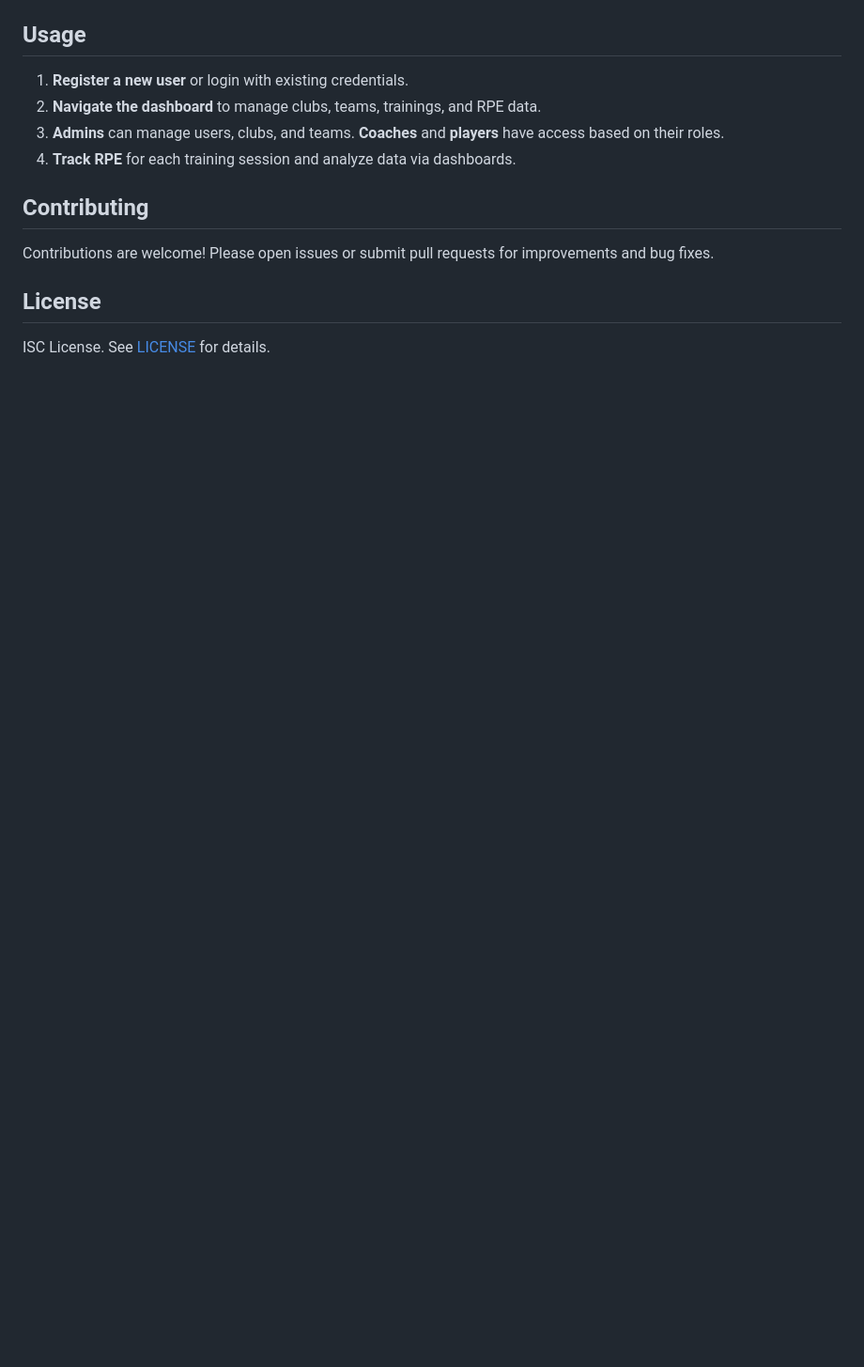
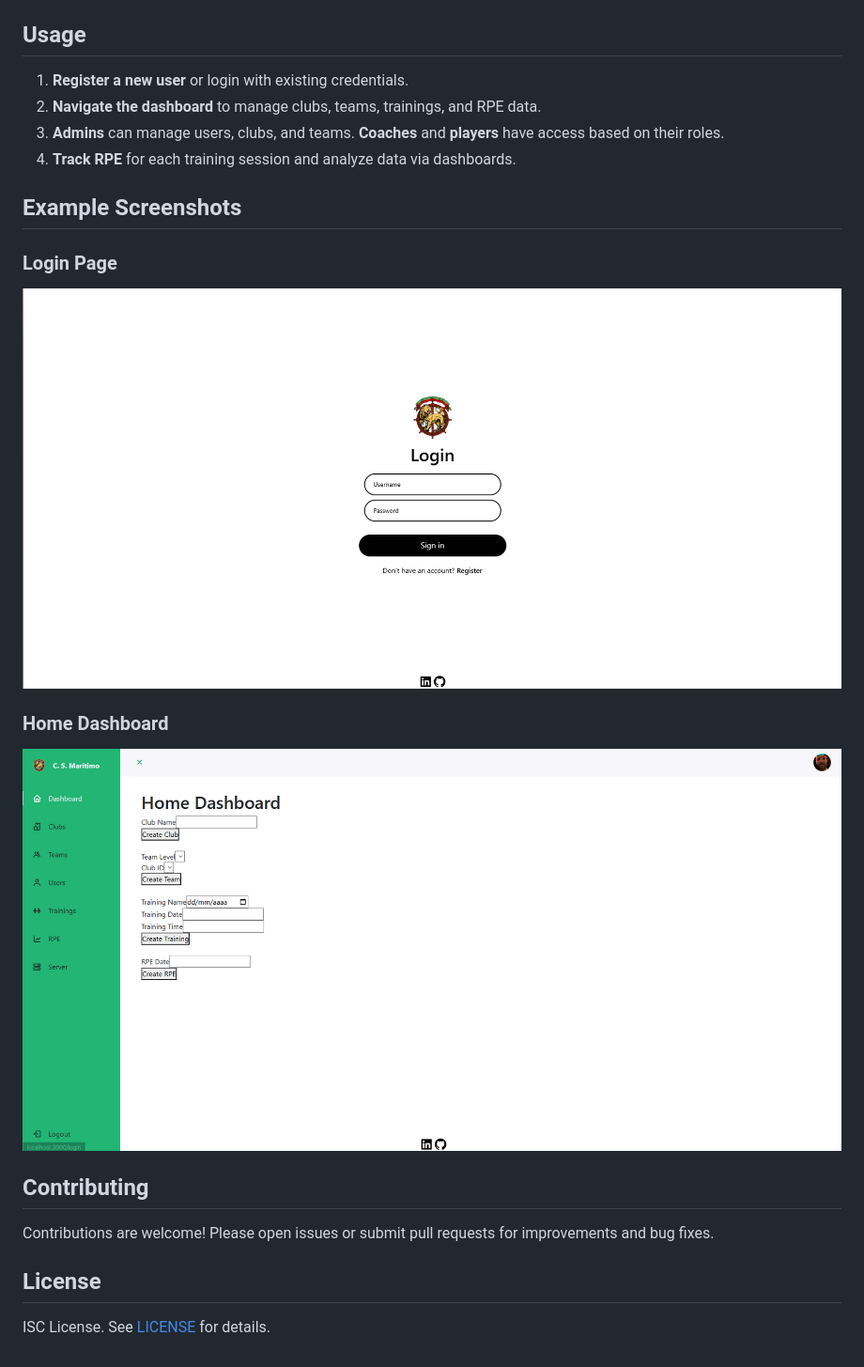
Before and after one commit to PedroGF45/RPE-tracker, a Markdown page: README.md, the part around the change. Shown: that part at 94% size. Rendered like a GitHub page; pictures changed too: assets/screenshots/dashboard.png (added), assets/screenshots/login.png (added); blank space fills up the shorter version.

Commit message:
Add example screenshots for login page and home dashboard to README

```diff
--- a/README.md
+++ b/README.md
@@ -117,6 +117,14 @@ The backend exposes several RESTful endpoints (see `server/routes/apiRoute.js`):
 3. **Admins** can manage users, clubs, and teams. **Coaches** and **players** have access based on their roles.
 4. **Track RPE** for each training session and analyze data via dashboards.
 
+## Example Screenshots
+
+### Login Page
+![Login Page](./assets/screenshots/login.png)
+
+### Home Dashboard
+![Home Dashboard](./assets/screenshots/dashboard.png)
+
 ## Contributing
 Contributions are welcome! Please open issues or submit pull requests for improvements and bug fixes.
 
```
